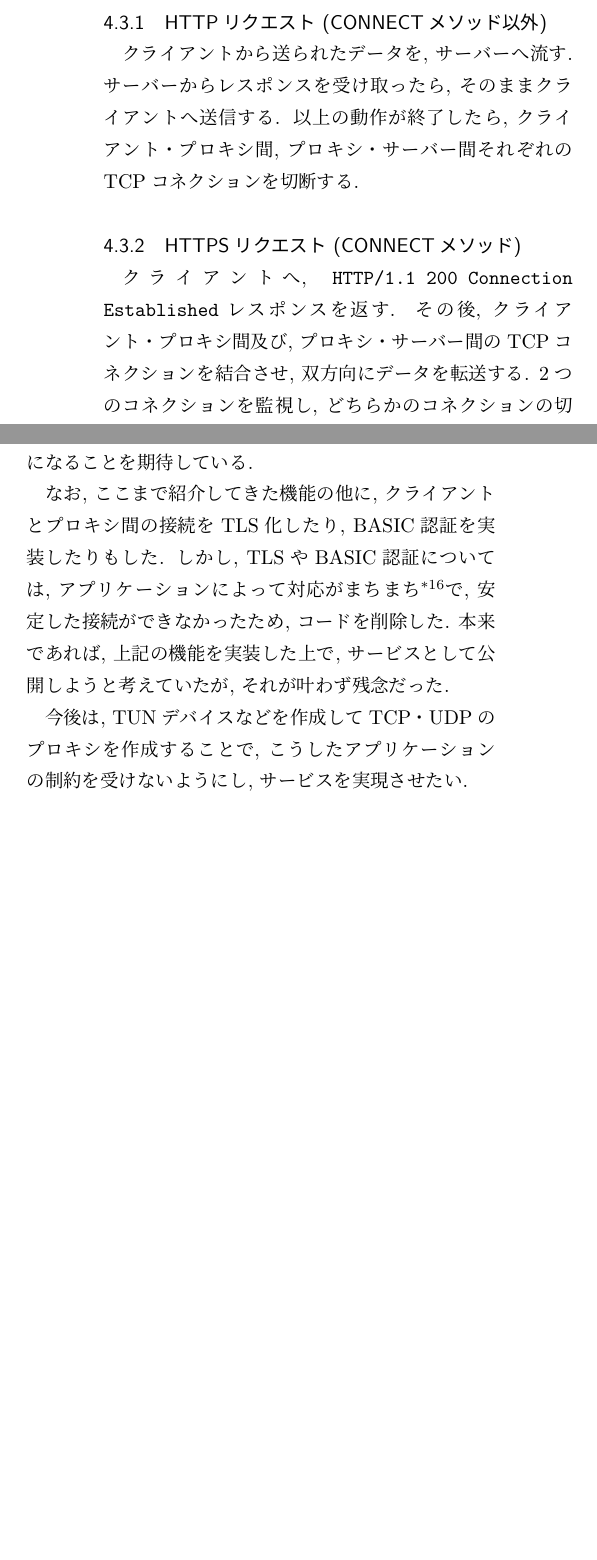
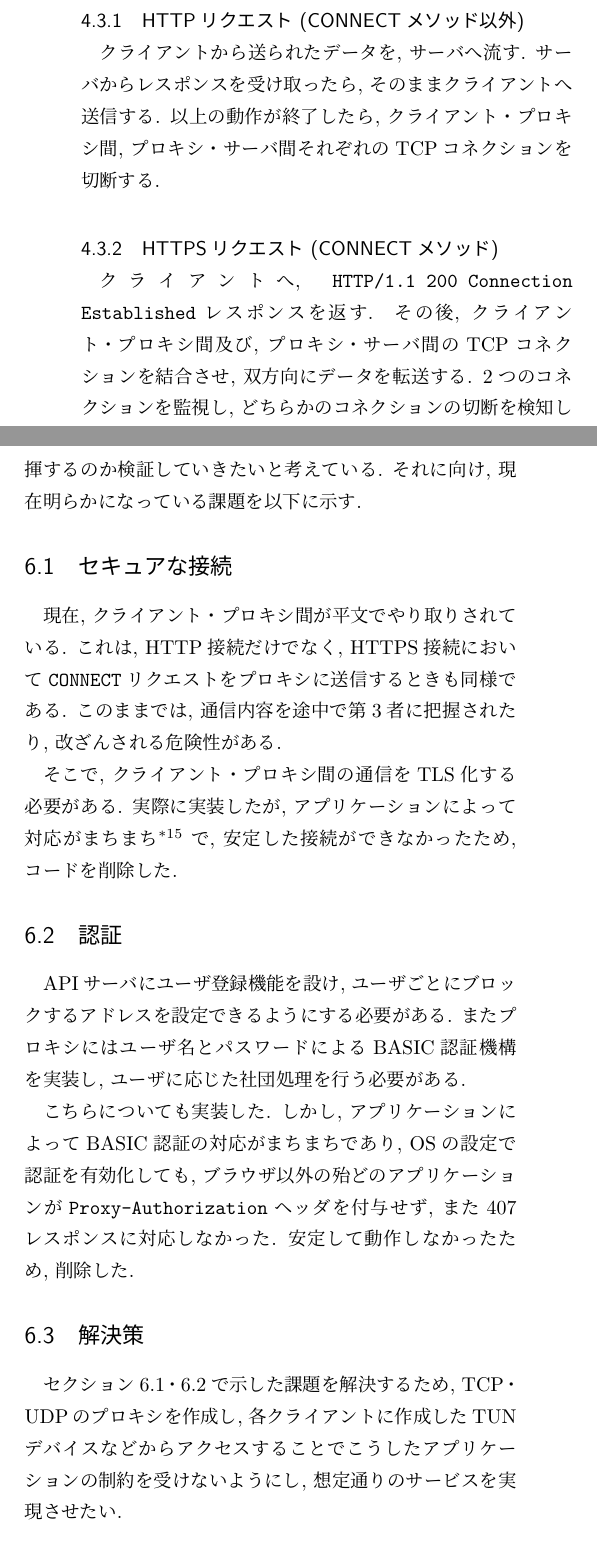
Before and after one commit to kekeho/detox-proxy, a LaTeX document (docs/report/report.tex): two parts of the columns of page 5 of 6, joined at a grey line, cut so that both start at the same text, the shorter picture padded with empty space. Compiled offline with upLaTeX and dvipdfmx.

Commit message:
add: report最終盤

```diff
--- a/docs/report/report.tex
+++ b/docs/report/report.tex
@@ -1,5 +1,5 @@
 \documentclass[10pt,a4paper,uplatex,a4j,dvipdfmx]{jsarticle}
-\usepackage[top=19truemm,bottom=19truemm,left=19truemm,right=19truemm]{geometry}
+\usepackage[top=20truemm,bottom=15truemm,left=15truemm,right=15truemm]{geometry}
 \usepackage[jis2004]{otf}
 \usepackage[dvipdfmx]{graphicx}
 \usepackage[dvipdfmx]{color}
@@ -242,13 +247,13 @@ BlockCreate: {
     \subsubsection{HTTPリクエスト (CONNECTメソッド以外)}
     \label{sec:proxy:http}
-    クライアントから送られたデータを, サーバーへ流す.
-    サーバーからレスポンスを受け取ったら, そのままクライアントへ送信する.
-    以上の動作が終了したら, クライアント・プロキシ間, プロキシ・サーバー間それぞれのTCPコネクションを切断する.
+    クライアントから送られたデータを, サーバへ流す.
+    サーバからレスポンスを受け取ったら, そのままクライアントへ送信する.
+    以上の動作が終了したら, クライアント・プロキシ間, プロキシ・サーバ間それぞれのTCPコネクションを切断する.
 
     \subsubsection{HTTPSリクエスト (CONNECTメソッド)}
     \label{sec:proxy:https}
     クライアントへ, \codeword{HTTP/1.1 200 Connection Established}レスポンスを返す.
-    その後, クライアント・プロキシ間及び, プロキシ・サーバー間のTCPコネクションを結合させ, 双方向にデータを転送する.
+    その後, クライアント・プロキシ間及び, プロキシ・サーバ間のTCPコネクションを結合させ, 双方向にデータを転送する.
     2つのコネクションを監視し, どちらかのコネクションの切断を検知したら, 自動的にもう一方も切断する.
 
     \subsubsection{遮断処理}
@@ -263,15 +268,37 @@ BlockCreate: {
     求めていたプロキシが実装できた.
     実際に1日使用してみたところ, Twitterの利用頻度・ツイート数が減少し, 締め切り直前のレポート執筆作業に集中することができた.
 
+    \section{今後の課題と解決策}
+    今後は, プロキシサービスを運用し, 多くの人に使ってもらい, このプロキシがインターネット中毒の治療に効果を発揮するのか検証していきたいと考えている.
+    それに向け, 現在明らかになっている課題を以下に示す.
+
+    \subsection{セキュアな接続}
+    \label{sec:secure}
+    現在, クライアント・プロキシ間が平文でやり取りされている.
+    これは, HTTP接続だけでなく, HTTPS接続において\codeword{CONNECT}リクエストをプロキシに送信するときも同様である.
+    このままでは, 通信内容を途中で第3者に把握されたり, 改ざんされる危険性がある.
+
+    そこで, クライアント・プロキシ間の通信をTLS化する必要がある.
+    実際に実装したが, アプリケーションによって対応がまちまち\footnote{cURL\cite{curlhttps}, Chrome\cite{chromehttps}, Firefox\cite{firefoxhttps}といったアプリケーションは対応している. その一方で, ほとんどのアプリケーションは対応の兆しを見せておらず, プロキシサーバが426を返しても無反応のまま通信が途切れてしまう.}
+    で, 安定した接続ができなかったため, コードを削除した.
+
+    \subsection{認証}
+    \label{sec:auth}
+    APIサーバにユーザ登録機能を設け, ユーザごとにブロックするアドレスを設定できるようにする必要がある.
+    またプロキシにはユーザ名とパスワードによるBASIC認証機構を実装し, ユーザに応じた社団処理を行う必要がある.
+
+    こちらについても実装した. しかし, アプリケーションによってBASIC認証の対応がまちまちであり, OSの設定で認証を有効化しても, ブラウザ以外の殆どのアプリケーションが\codeword{Proxy-Authorization}ヘッダを付与せず, また407レスポンスに対応しなかった. 安定して動作しなかったため, 削除した.
+
+    \subsection{解決策}
+    \label{sec:resolv}
+    セクション\ref{sec:secure}・\ref{sec:auth}で示した課題を解決するため, TCP・UDPのプロキシを作成し, 各クライアントに作成したTUNデバイスなどからアクセスすることでこうしたアプリケーションの制約を受けないようにし, 想定通りのサービスを実現させたい.
+
+
     \section{終わりに}
     HTTPについての理解もあやふやだった自分が, 時間をかけつつも一からHTTP(S)プロキシを実装できたことに, 大変な喜びを感じている.
     長期間に渡る使用を通じて, SNS依存から脱却し, 生産的な学生生活が送れるようになることを期待している.
 
-    なお, ここまで紹介してきた機能の他に, クライアントとプロキシ間の接続をTLS化したり, BASIC認証を実装したりもした.
-    しかし, TLSやBASIC認証については, アプリケーションによって対応がまちまち\footnote{cURL\cite{curlhttps}, Chrome\cite{chromehttps}, Firefox\cite{firefoxhttps}といったアプリケーションは対応している. その一方で, ほとんどのアプリケーションは対応の兆しを見せておらず, プロキシサーバーが407や426を返しても無反応のまま通信が途切れてしまう.}で, 安定した接続ができなかったため, コードを削除した. 本来であれば, 上記の機能を実装した上で, サービスとして公開しようと考えていたが, それが叶わず残念だった.
-
-    今後は, TUNデバイスなどを作成してTCP・UDPのプロキシを作成することで, こうしたアプリケーションの制約を受けないようにし, サービスを実現させたい.
-
+    今後は, ネットワークプログラミングについて深く学び, セクション\ref{sec:resolv}で示したTCP・UDPプロキシの実装に励みたい. 最終的にはプロキシサービスを運営し, 世界中のインターネット依存症で苦しむ人のサポートをしたい.
     \end{multicols}
 
 
```
Also changed, not shown: docs/report/report.bib (+1 -1 lines), docs/report/report.pdf, docs/report/report.tex (51 more changed lines).
